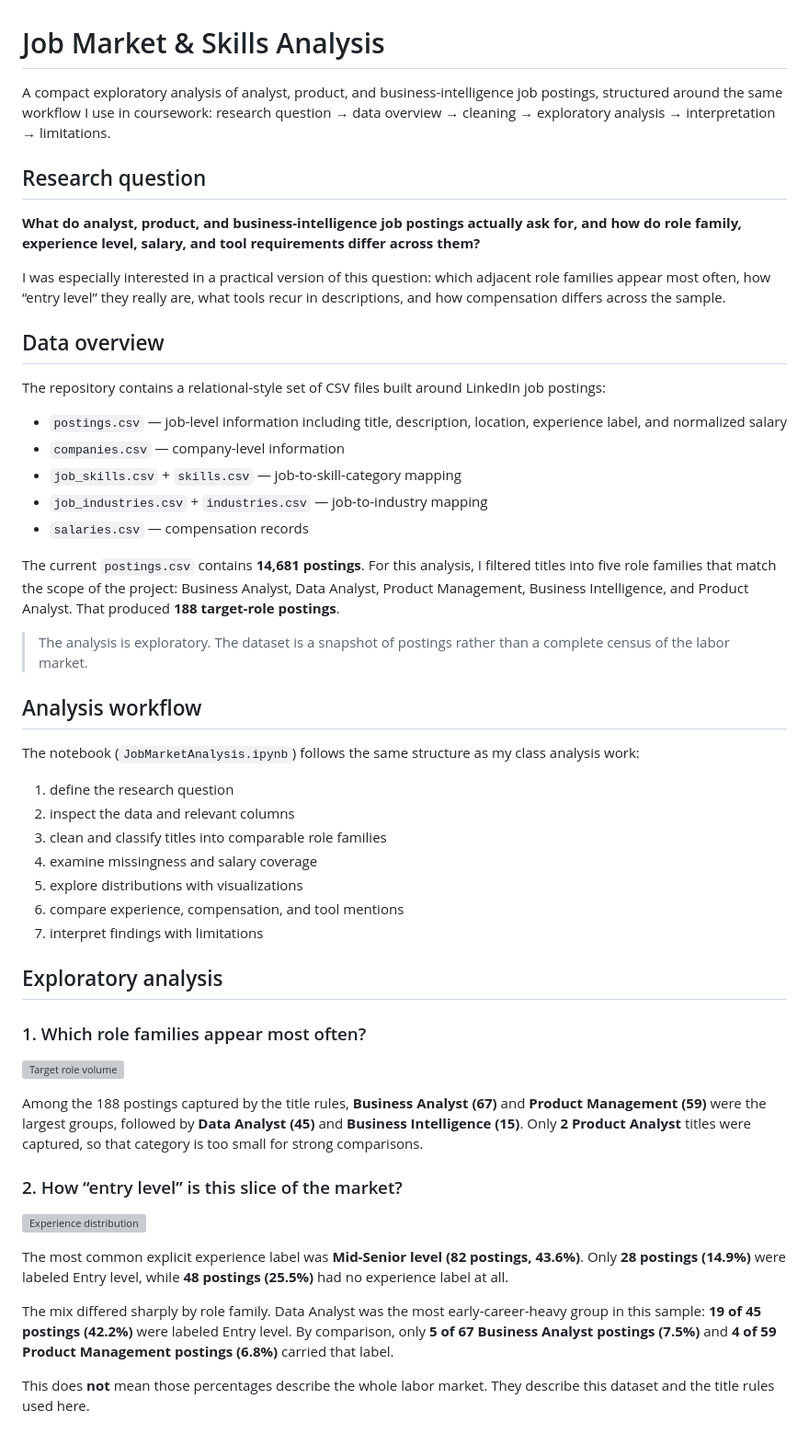
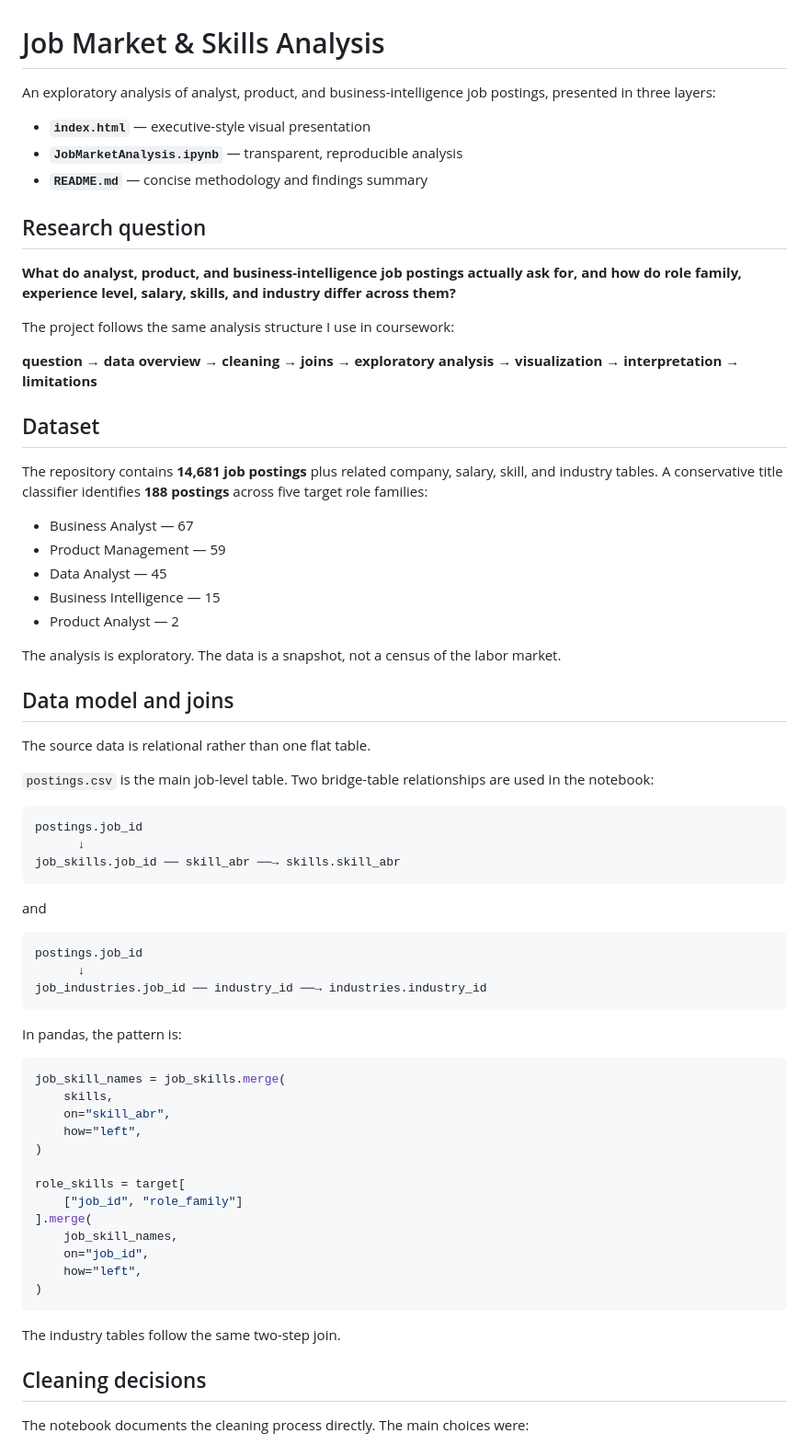
Before and after one commit to BerylKoko/Job-Market-Skills-Analysis, a Markdown page: README.md, the part around one of its changes. Shown at 92% size. GitHub-like rendering; grey boxes are pictures that could not be loaded.

````diff
--- a/README.md
+++ b/README.md
@@ -1,54 +1,72 @@
 # Job Market & Skills Analysis
 
-A compact exploratory analysis of analyst, product, and business-intelligence job postings, structured around the same workflow I use in coursework: research question → data overview → cleaning → exploratory analysis → interpretation → limitations.
+An exploratory analysis of analyst, product, and business-intelligence job postings, presented in three layers:
+
+- **`index.html`** — executive-style visual presentation
+- **`JobMarketAnalysis.ipynb`** — transparent, reproducible analysis
+- **`README.md`** — concise methodology and findings summary
 
 ## Research question
 
-**What do analyst, product, and business-intelligence job postings actually ask for, and how do role family, experience level, salary, and tool requirements differ across them?**
+**What do analyst, product, and business-intelligence job postings actually ask for, and how do role family, experience level, salary, skills, and industry differ across them?**
 
-I was especially interested in a practical version of this question: which adjacent role families appear most often, how “entry level” they really are, what tools recur in descriptions, and how compensation differs across the sample.
+The project follows the same analysis structure I use in coursework:
 
-## Data overview
+**question → data overview → cleaning → joins → exploratory analysis → visualization → interpretation → limitations**
 
-The repository contains a relational-style set of CSV files built around LinkedIn job postings:
+## Dataset
 
-- `postings.csv` — job-level information including title, description, location, experience label, and normalized salary
-- `companies.csv` — company-level information
-- `job_skills.csv` + `skills.csv` — job-to-skill-category mapping
-- `job_industries.csv` + `industries.csv` — job-to-industry mapping
-- `salaries.csv` — compensation records
+The repository contains **14,681 job postings** plus related company, salary, skill, and industry tables. A conservative title classifier identifies **188 postings** across five target role families:
 
-The current `postings.csv` contains **14,681 postings**. For this analysis, I filtered titles into five role families that match the scope of the project: Business Analyst, Data Analyst, Product Management, Business Intelligence, and Product Analyst. That produced **188 target-role postings**.
+- Business Analyst — 67
+- Product Management — 59
+- Data Analyst — 45
+- Business Intelligence — 15
+- Product Analyst — 2
 
-> The analysis is exploratory. The dataset is a snapshot of postings rather than a complete census of the labor market.
+The analysis is exploratory. The data is a snapshot, not a census of the labor market.
 
-## Analysis workflow
+## Data model and joins
 
-The notebook (`JobMarketAnalysis.ipynb`) follows the same structure as my class analysis work:
+The source data is relational rather than one flat table.
 
-1. define the research question
-2. inspect the data and relevant columns
-3. clean and classify titles into comparable role families
-4. examine missingness and salary coverage
-5. explore distributions with visualizations
-6. compare experience, compensation, and tool mentions
-7. interpret findings with limitations
+`postings.csv` is the main job-level table. Two bridge-table relationships are used in the notebook:
 
-## Exploratory analysis
+```text
+postings.job_id
+      ↓
+job_skills.job_id ── skill_abr ──→ skills.skill_abr
+```
 
-### 1. Which role families appear most often?
+and
 
-![Target role volume](results/charts/role_volume.svg)
+```text
+postings.job_id
+      ↓
+job_industries.job_id ── industry_id ──→ industries.industry_id
+```
 
-Among the 188 postings captured by the title rules, **Business Analyst (67)** and **Product Management (59)** were the largest groups, followed by **Data Analyst (45)** and **Business Intelligence (15)**. Only **2 Product Analyst** titles were captured, so that category is too small for strong comparisons.
+In pandas, the pattern is:
 
-### 2. How “entry level” is this slice of the market?
+```python
+job_skill_names = job_skills.merge(
+    skills,
+    on="skill_abr",
+    how="left",
+)
 
-![Experience distribution](results/charts/experience_distribution.svg)
+role_skills = target[
+    ["job_id", "role_family"]
+].merge(
+    job_skill_names,
+    on="job_id",
+    how="left",
+)
+```
 
-The most common explicit experience label was **Mid-Senior level (82 postings, 43.6%)**. Only **28 postings (14.9%)** were labeled Entry level, while **48 postings (25.5%)** had no experience label at all.
+The industry tables follow the same two-step join.
 
-The mix differed sharply by role family. Data Analyst was the most early-career-heavy group in this sample: **19 of 45 postings (42.2%)** were labeled Entry level. By comparison, only **5 of 67 Business Analyst postings (7.5%)** and **4 of 59 Product Management postings (6.8%)** carried that label.
+## Cleaning decisions
 
-This does **not** mean those percentages describe the whole labor market. They describe this dataset and the title rules used here.
+The notebook documents the cleaning process directly. The main choices were:
 
````
Also changed, not shown: other parts of README.md (+70 -68 lines).
